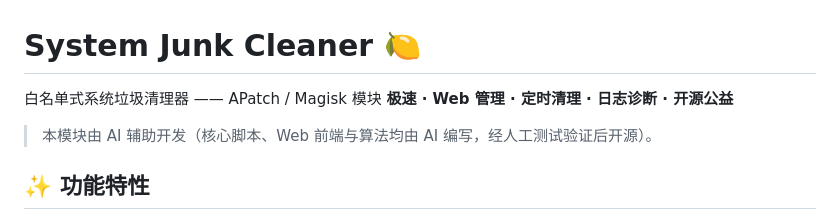
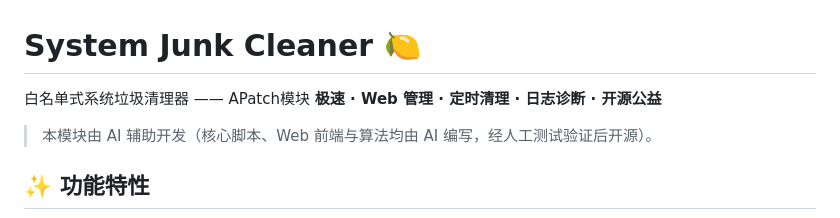
Before and after one commit to 2812284480/SystemJunkCleaner-Module, a Markdown page: README.md, the part around the change. Drawn GitHub-style.

```diff
--- a/README.md
+++ b/README.md
@@ -1,6 +1,6 @@
 # System Junk Cleaner 🍋
 
-白名单式系统垃圾清理器 —— APatch / Magisk 模块
+白名单式系统垃圾清理器 —— APatch模块
 **极速 · Web 管理 · 定时清理 · 日志诊断 · 开源公益**
 
 > 本模块由 AI 辅助开发（核心脚本、Web 前端与算法均由 AI 编写，经人工测试验证后开源）。
```
